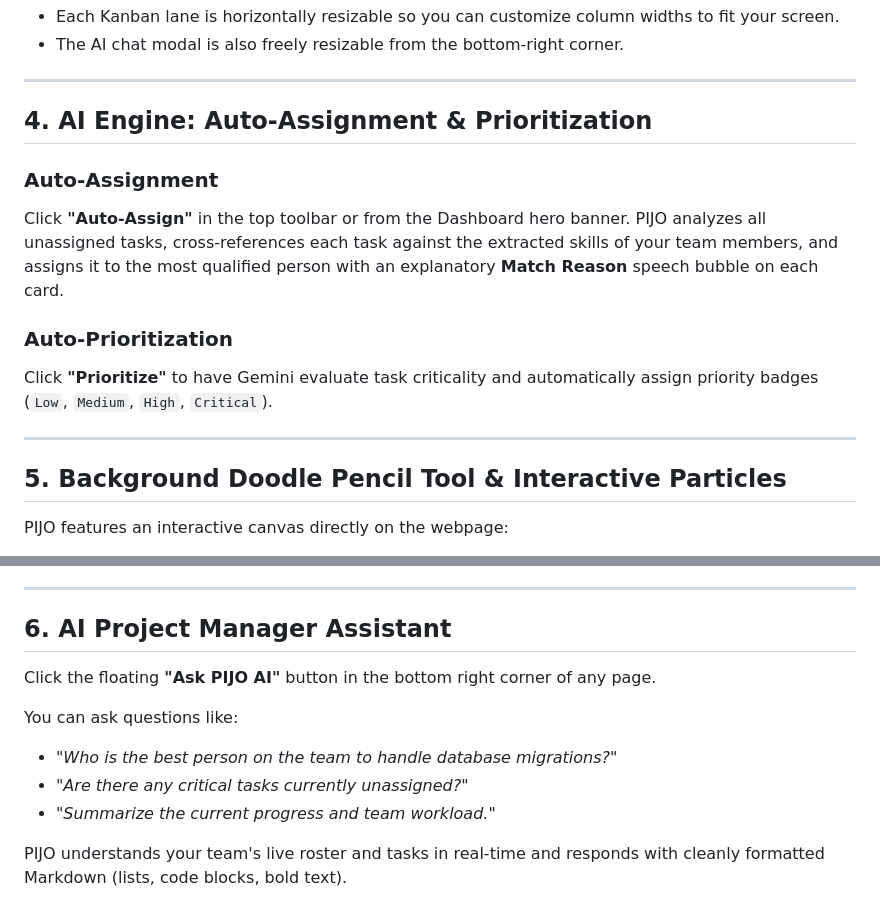
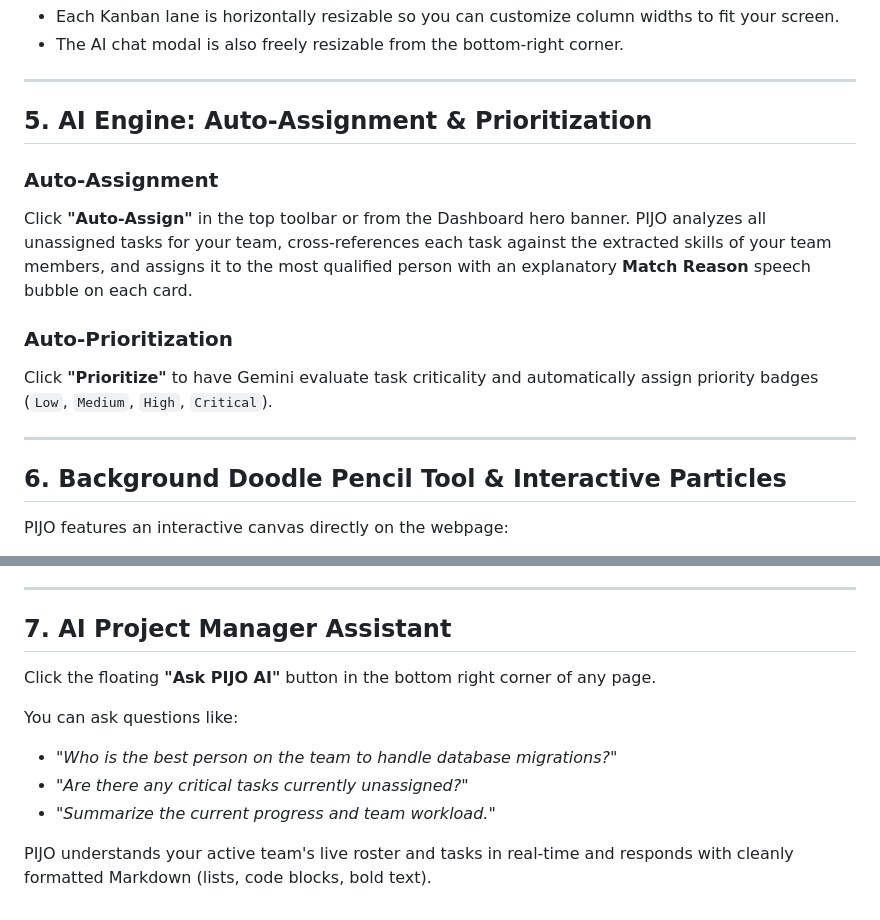
Before and after one commit to prajwal-56/pijo, a Markdown page: USER_GUIDE.md, 2 parts joined by grey strips. GitHub-like rendering.

```diff
--- a/USER_GUIDE.md
+++ b/USER_GUIDE.md
@@ -45,18 +67,18 @@ Navigate to the **Task Board** to view and manage work.
 
 ---
 
-## 4. AI Engine: Auto-Assignment & Prioritization
+## 5. AI Engine: Auto-Assignment & Prioritization
 
 ### Auto-Assignment
 Click **"Auto-Assign"** in the top toolbar or from the Dashboard hero banner.
-PIJO analyzes all unassigned tasks, cross-references each task against the extracted skills of your team members, and assigns it to the most qualified person with an explanatory **Match Reason** speech bubble on each card.
+PIJO analyzes all unassigned tasks for your team, cross-references each task against the extracted skills of your team members, and assigns it to the most qualified person with an explanatory **Match Reason** speech bubble on each card.
 
 ### Auto-Prioritization
 Click **"Prioritize"** to have Gemini evaluate task criticality and automatically assign priority badges (`Low`, `Medium`, `High`, `Critical`).
 
 ---
 
-## 5. Background Doodle Pencil Tool & Interactive Particles
+## 6. Background Doodle Pencil Tool & Interactive Particles
 PIJO features an interactive canvas directly on the webpage:
 - **Doodle Pencil**: Click the floating **"Pencil"** button docked at the bottom of the screen to activate drawing mode. Select your color (Black, Yellow, Pink, Cyan) and sketch notes, arrows, or doodles across the screen. Click **"Clear"** to erase your drawings or toggle Pencil off to interact with the board normally.
 - **Antigravity Particle Physics**: Ambient geometric particles drift across the background and smoothly repel and disperse as you move your cursor near them.
@@ -65,7 +87,7 @@ PIJO features an interactive canvas directly on the webpage:
 
 ---
 
-## 6. AI Project Manager Assistant
+## 7. AI Project Manager Assistant
 Click the floating **"Ask PIJO AI"** button in the bottom right corner of any page.
 
 You can ask questions like:
@@ -73,4 +95,4 @@ You can ask questions like:
 - *"Are there any critical tasks currently unassigned?"*
 - *"Summarize the current progress and team workload."*
 
-PIJO understands your team's live roster and tasks in real-time and responds with cleanly formatted Markdown (lists, code blocks, bold text).
+PIJO understands your active team's live roster and tasks in real-time and responds with cleanly formatted Markdown (lists, code blocks, bold text).
```
Also changed, not shown: other parts of USER_GUIDE.md (+28 -6 lines), PROJECT_LOG.md (+24 -36 lines).
